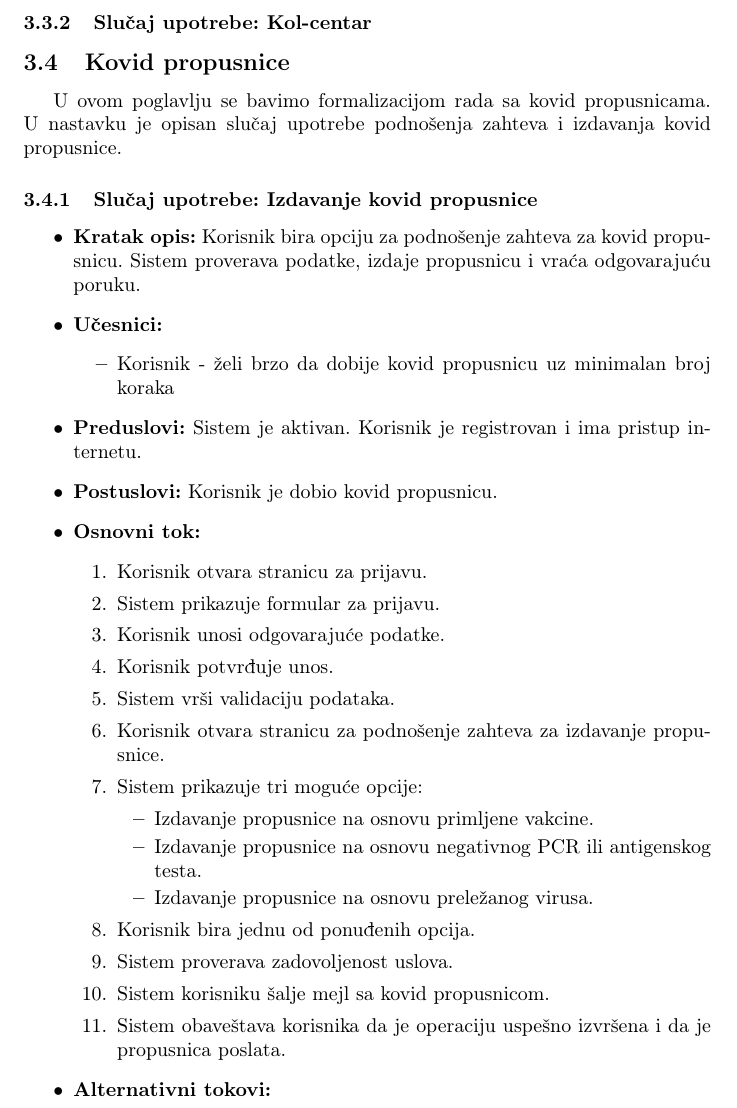
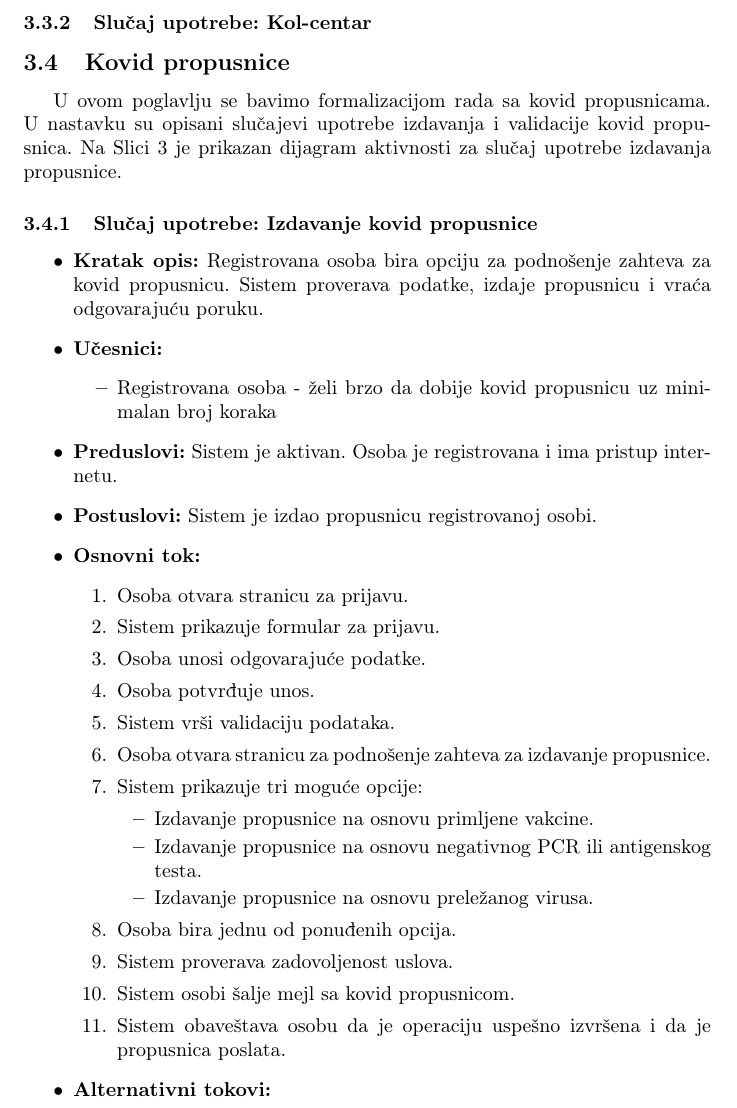
Before and after one commit to irena98/Covid-Centar, a LaTeX document (sistem.tex): part of page 10 of 11, cut so that both start at the same text. Compiled offline with pdfLaTeX.

Commit message:
Dodat dijagram za slucaj upotrebe izdavanje propusnica
Napravljene su sitne izmene u opisu slucaja

```diff
--- a/sistem.tex
+++ b/sistem.tex
@@ -216,7 +216,7 @@ Ovo poglavlje sačinjeno je od formalno predstavljenih slučajeva upotrebe poče
 
 \subsection{Kovid propusnice}
 
-U ovom poglavlju se bavimo formalizacijom rada sa kovid propusnicama. U nastavku je opisan slučaj upotrebe podnošenja zahteva i izdavanja kovid propusnice.
+U ovom poglavlju se bavimo formalizacijom rada sa kovid propusnicama. U nastavku su opisani slučajevi upotrebe izdavanja i validacije kovid propusnica. Na Slici \ref{slk:izdavanje} je prikazan dijagram aktivnosti za slučaj upotrebe izdavanja propusnice.
 
 \subsubsection{Slučaj upotrebe: Izdavanje kovid propusnice}
 
@@ -224,31 +224,31 @@ U ovom poglavlju se bavimo formalizacijom rada sa kovid propusnicama. U nastavku
 %Ne bi bilo loše da, ako se dodaje neki dijagram, stoji opis uz njega i da se negde u tekstu onda reveriše na tu sliku
 
 \begin{itemize}
-    \item \textbf{Kratak opis:} Korisnik bira opciju za podnošenje zahteva za kovid propusnicu. Sistem proverava podatke, izdaje propusnicu i vraća odgovarajuću poruku.
+    \item \textbf{Kratak opis:} Registrovana osoba bira opciju za podnošenje zahteva za kovid propusnicu. Sistem proverava podatke, izdaje propusnicu i vraća odgovarajuću poruku.
     \item \textbf{Učesnici:}
         \begin{itemize}
-            \item Korisnik - želi brzo da dobije kovid propusnicu uz minimalan broj koraka
+            \item Registrovana osoba - želi brzo da dobije kovid propusnicu uz minimalan broj koraka
         \end{itemize}
-    \item \textbf{Preduslovi:} Sistem je aktivan. Korisnik je registrovan i ima pristup internetu.
-    \item \textbf{Postuslovi:} Korisnik je dobio kovid propusnicu.
+    \item \textbf{Preduslovi:} Sistem je aktivan. Osoba je registrovana i ima pristup internetu.
+    \item \textbf{Postuslovi:} Sistem je izdao propusnicu registrovanoj osobi.
     \item \textbf{Osnovni tok:}
         \begin{enumerate}
-            \item Korisnik otvara stranicu za prijavu.
+            \item Osoba otvara stranicu za prijavu.
             \item Sistem prikazuje formular za prijavu.
-            \item Korisnik unosi odgovarajuće podatke.
-            \item Korisnik potvrđuje unos.
+            \item Osoba unosi odgovarajuće podatke.
+            \item Osoba potvrđuje unos.
             \item Sistem vrši validaciju podataka.
-            \item Korisnik otvara stranicu za podnošenje zahteva za izdavanje propusnice.
+            \item Osoba otvara stranicu za podnošenje zahteva za izdavanje propusnice.
             \item Sistem prikazuje tri moguće opcije:
                 \begin{itemize}
                     \item Izdavanje propusnice na osnovu primljene vakcine.
                     \item Izdavanje propusnice na osnovu negativnog PCR ili antigenskog testa.
                     \item Izdavanje propusnice na osnovu preležanog virusa.
                 \end{itemize}
-            \item Korisnik bira jednu od ponuđenih opcija.
+            \item Osoba bira jednu od ponuđenih opcija.
             \item Sistem proverava zadovoljenost uslova.
-            \item Sistem korisniku šalje mejl sa kovid propusnicom.
-            \item Sistem obaveštava korisnika da je operaciju uspešno izvršena i da je propusnica poslata.
+            \item Sistem osobi šalje mejl sa kovid propusnicom.
+            \item Sistem obaveštava osobu da je operaciju uspešno izvršena i da je propusnica poslata.
         \end{enumerate}
 
     %Ako postoje, podtokove nazivati sa P1, P2, ...
```
Also changed, not shown: sistem.tex (11 more changed lines).
